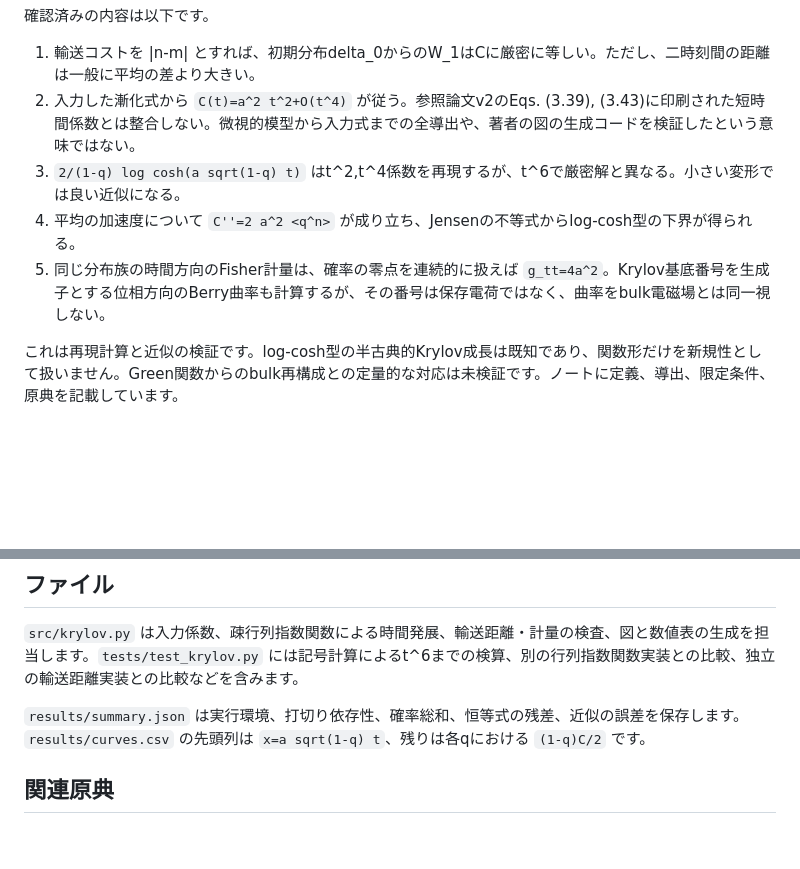
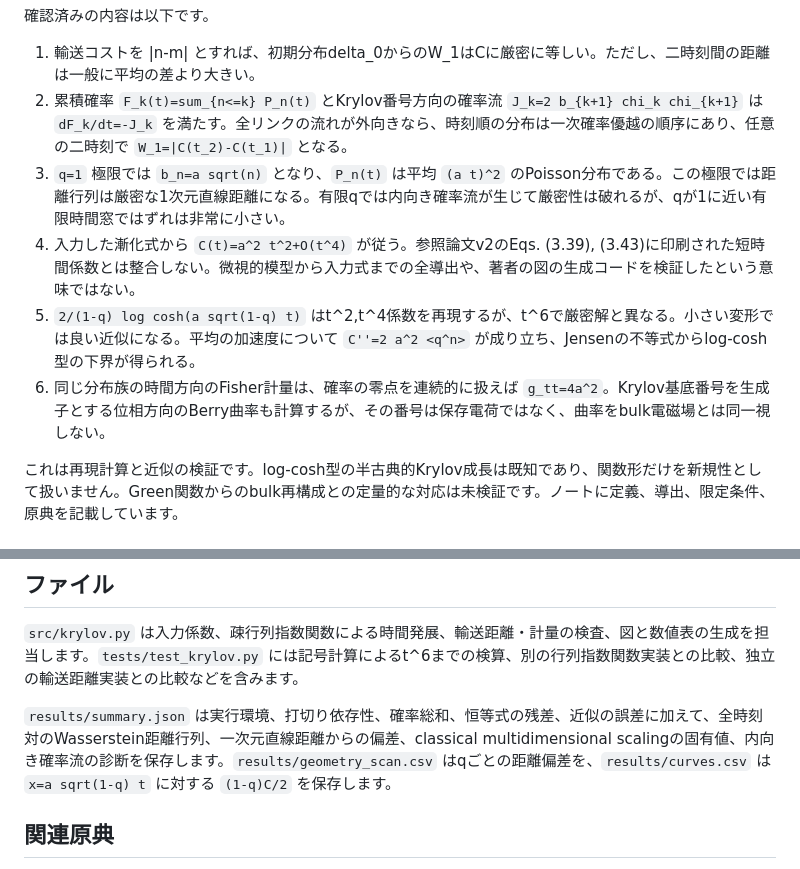
Before and after one commit to ryos-physrockme/wasserstein-holography, a Markdown page: README.md, 2 parts joined by grey strips. GitHub-like rendering; blank space fills up the shorter version.

Commit message:
Document Wasserstein line criterion and distance-geometry diagnostics

```diff
--- a/README.md
+++ b/README.md
@@ -25,10 +25,11 @@ b_n = a sqrt((1-q^n)/(1-q)), n >= 1.
 確認済みの内容は以下です。
 
 1. 輸送コストを |n-m| とすれば、初期分布delta_0からのW_1はCに厳密に等しい。ただし、二時刻間の距離は一般に平均の差より大きい。
-2. 入力した漸化式から `C(t)=a^2 t^2+O(t^4)` が従う。参照論文v2のEqs. (3.39), (3.43)に印刷された短時間係数とは整合しない。微視的模型から入力式までの全導出や、著者の図の生成コードを検証したという意味ではない。
-3. `2/(1-q) log cosh(a sqrt(1-q) t)` はt^2,t^4係数を再現するが、t^6で厳密解と異なる。小さい変形では良い近似になる。
-4. 平均の加速度について `C''=2 a^2 <q^n>` が成り立ち、Jensenの不等式からlog-cosh型の下界が得られる。
-5. 同じ分布族の時間方向のFisher計量は、確率の零点を連続的に扱えば `g_tt=4a^2`。Krylov基底番号を生成子とする位相方向のBerry曲率も計算するが、その番号は保存電荷ではなく、曲率をbulk電磁場とは同一視しない。
+2. 累積確率 `F_k(t)=sum_{n<=k} P_n(t)` とKrylov番号方向の確率流 `J_k=2 b_{k+1} chi_k chi_{k+1}` は `dF_k/dt=-J_k` を満たす。全リンクの流れが外向きなら、時刻順の分布は一次確率優越の順序にあり、任意の二時刻で `W_1=|C(t_2)-C(t_1)|` となる。
+3. `q=1` 極限では `b_n=a sqrt(n)` となり、`P_n(t)` は平均 `(a t)^2` のPoisson分布である。この極限では距離行列は厳密な1次元直線距離になる。有限qでは内向き確率流が生じて厳密性は破れるが、qが1に近い有限時間窓ではずれは非常に小さい。
+4. 入力した漸化式から `C(t)=a^2 t^2+O(t^4)` が従う。参照論文v2のEqs. (3.39), (3.43)に印刷された短時間係数とは整合しない。微視的模型から入力式までの全導出や、著者の図の生成コードを検証したという意味ではない。
+5. `2/(1-q) log cosh(a sqrt(1-q) t)` はt^2,t^4係数を再現するが、t^6で厳密解と異なる。小さい変形では良い近似になる。平均の加速度について `C''=2 a^2 <q^n>` が成り立ち、Jensenの不等式からlog-cosh型の下界が得られる。
+6. 同じ分布族の時間方向のFisher計量は、確率の零点を連続的に扱えば `g_tt=4a^2`。Krylov基底番号を生成子とする位相方向のBerry曲率も計算するが、その番号は保存電荷ではなく、曲率をbulk電磁場とは同一視しない。
 
 これは再現計算と近似の検証です。log-cosh型の半古典的Krylov成長は既知であり、関数形だけを新規性として扱いません。Green関数からのbulk再構成との定量的な対応は未検証です。ノートに定義、導出、限定条件、原典を記載しています。
 
@@ -49,7 +50,7 @@ UbuntuではPDF用に `latexmk texlive-luatex texlive-lang-japanese texlive-late
 
 `src/krylov.py` は入力係数、疎行列指数関数による時間発展、輸送距離・計量の検査、図と数値表の生成を担当します。`tests/test_krylov.py` には記号計算によるt^6までの検算、別の行列指数関数実装との比較、独立の輸送距離実装との比較などを含みます。
 
-`results/summary.json` は実行環境、打切り依存性、確率総和、恒等式の残差、近似の誤差を保存します。`results/curves.csv` の先頭列は `x=a sqrt(1-q) t`、残りは各qにおける `(1-q)C/2` です。
+`results/summary.json` は実行環境、打切り依存性、確率総和、恒等式の残差、近似の誤差に加えて、全時刻対のWasserstein距離行列、一次元直線距離からの偏差、classical multidimensional scalingの固有値、内向き確率流の診断を保存します。`results/geometry_scan.csv` はqごとの距離偏差を、`results/curves.csv` は `x=a sqrt(1-q) t` に対する `(1-q)C/2` を保存します。
 
 ## 関連原典
 
```
